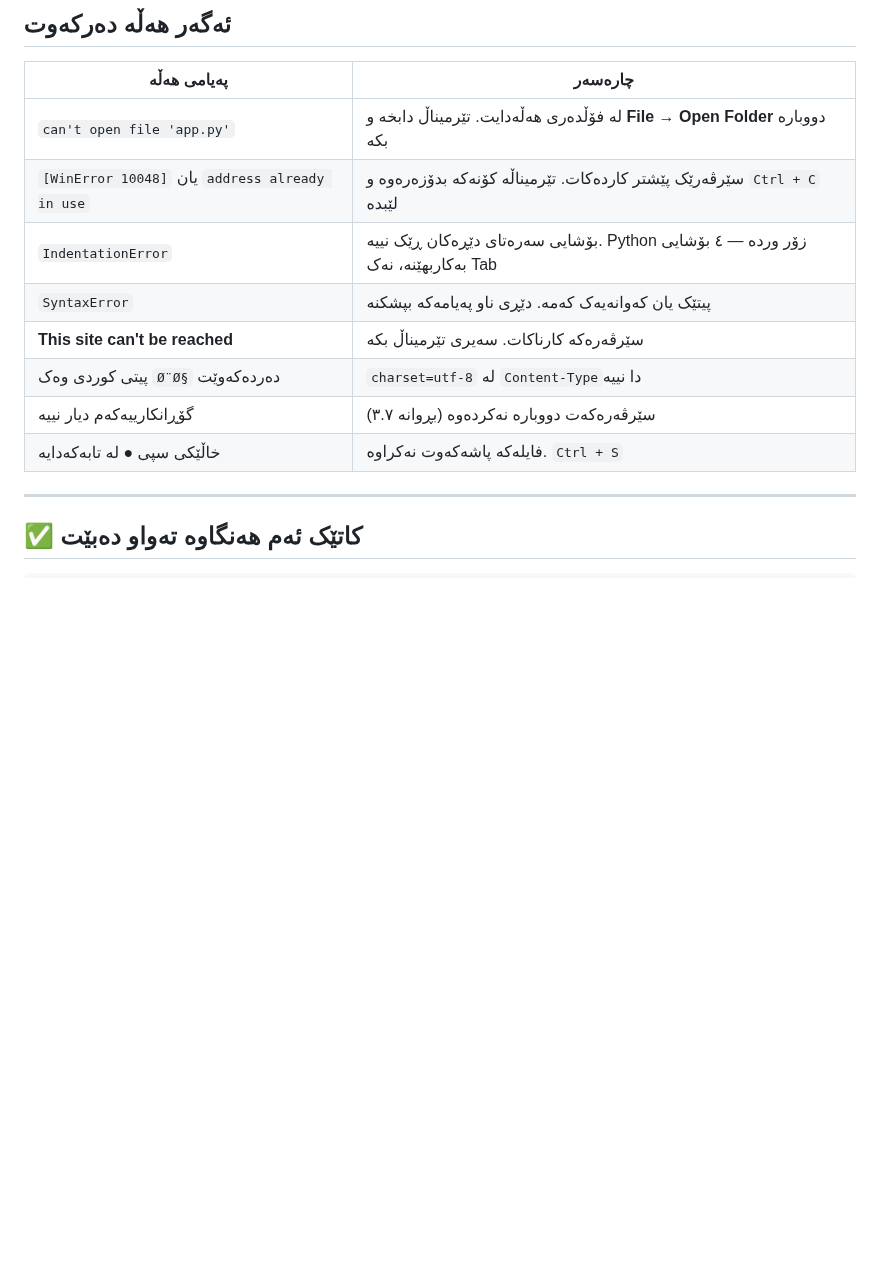
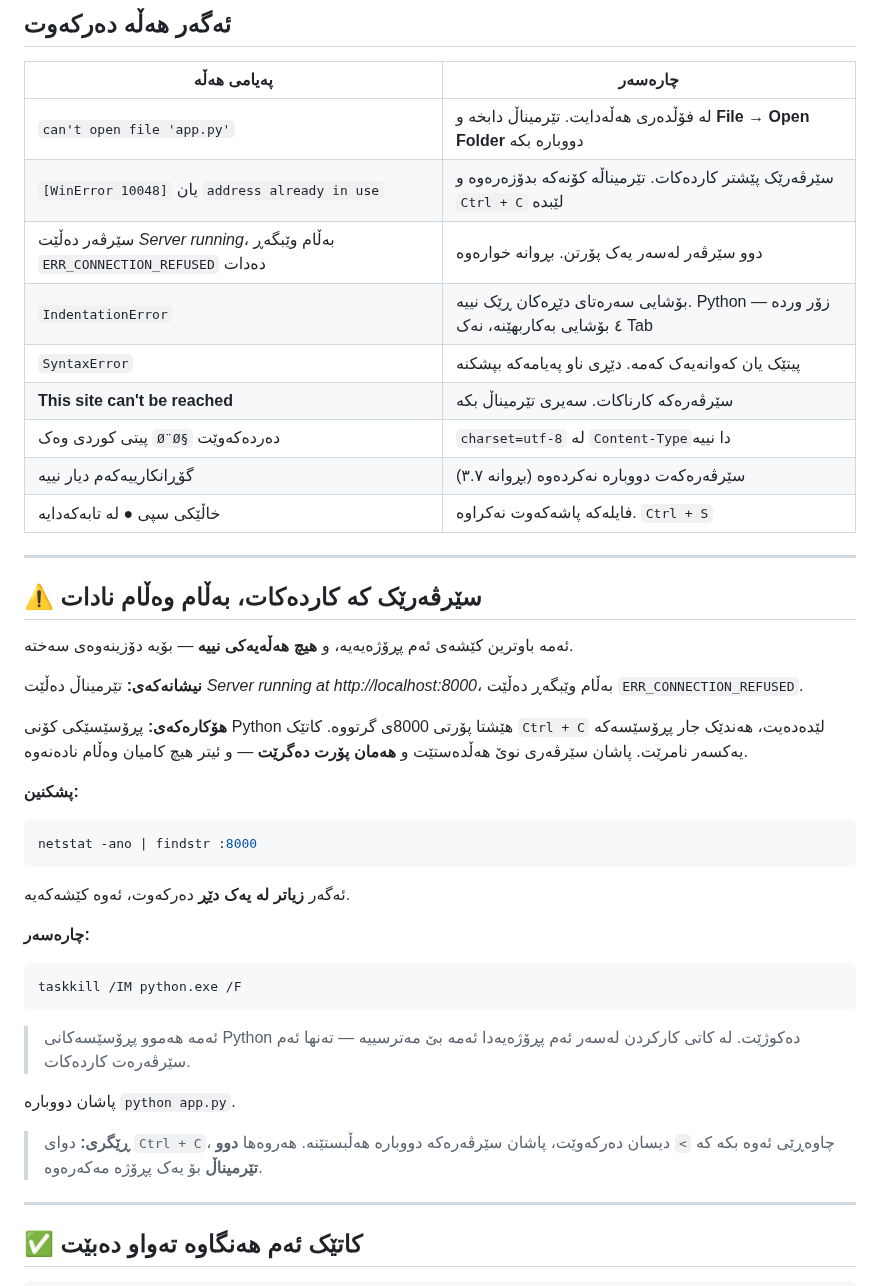
Before and after one commit to idriskhwanagit/MIS_Student_Guidance_Web_Development, a Markdown page: ku.md, the part around the change. Drawn GitHub-style; blank space fills up the shorter version.

Commit message:
Step 3: the server that runs but does not answer
Co-Authored-By: Claude Opus 5 <noreply@anthropic.com>

````diff
--- a/ku.md
+++ b/ku.md
@@ -474,12 +474,50 @@ http://localhost:8000
 |-------------|---------|
 | `can't open file 'app.py'` | لە فۆڵدەری هەڵەدایت. تێرمیناڵ دابخە و **File → Open Folder** دووبارە بکە |
 | `[WinError 10048]` یان `address already in use` | سێرڤەرێک پێشتر کاردەکات. تێرمیناڵە کۆنەکە بدۆزەرەوە و `Ctrl + C` لێبدە |
+| سێرڤەر دەڵێت *Server running*، بەڵام وێبگەڕ `ERR_CONNECTION_REFUSED` دەدات | دوو سێرڤەر لەسەر یەک پۆرتن. بڕوانە خوارەوە |
 | `IndentationError` | بۆشایی سەرەتای دێڕەکان ڕێک نییە. Python زۆر وردە — ٤ بۆشایی بەکاربهێنە، نەک Tab |
 | `SyntaxError` | پیتێک یان کەوانەیەک کەمە. دێڕی ناو پەیامەکە بپشکنە |
 | **This site can't be reached** | سێرڤەرەکە کارناکات. سەیری تێرمیناڵ بکە |
 | پیتی کوردی وەک `Ø¨Ø§` دەردەکەوێت | `charset=utf-8` لە `Content-Type`دا نییە |
 | گۆڕانکارییەکەم دیار نییە | سێرڤەرەکەت دووبارە نەکردەوە (بڕوانە ٣.٧) |
 | خاڵێکی سپی ● لە تابەکەدایە | فایلەکە پاشەکەوت نەکراوە. `Ctrl + S` |
+
+---
+
+## ⚠️ سێرڤەرێک کە کاردەکات، بەڵام وەڵام نادات
+
+ئەمە باوترین کێشەی ئەم پڕۆژەیەیە، و **هیچ هەڵەیەکی نییە** — بۆیە دۆزینەوەی
+سەختە.
+
+**نیشانەکەی:** تێرمیناڵ دەڵێت *Server running at http://localhost:8000*،
+بەڵام وێبگەڕ دەڵێت `ERR_CONNECTION_REFUSED`.
+
+**هۆکارەکەی:** پڕۆسێسێکی کۆنی Python هێشتا پۆرتی 8000ی گرتووە. کاتێک
+`Ctrl + C` لێدەدەیت، هەندێک جار پڕۆسێسەکە یەکسەر نامرێت. پاشان سێرڤەری نوێ
+هەڵدەستێت و **هەمان پۆرت دەگرێت** — و ئیتر هیچ کامیان وەڵام نادەنەوە.
+
+**پشکنین:**
+
+```bash
+netstat -ano | findstr :8000
+```
+
+ئەگەر **زیاتر لە یەک دێڕ** دەرکەوت، ئەوە کێشەکەیە.
+
+**چارەسەر:**
+
+```bash
+taskkill /IM python.exe /F
+```
+
+> ئەمە هەموو پڕۆسێسەکانی Python دەکوژێت. لە کاتی کارکردن لەسەر ئەم پڕۆژەیەدا
+> ئەمە بێ مەترسییە — تەنها ئەم سێرڤەرەت کاردەکات.
+
+پاشان دووبارە `python app.py`.
+
+> **ڕێگری:** دوای `Ctrl + C`، چاوەڕێی ئەوە بکە کە `>` دیسان دەرکەوێت، پاشان
+> سێرڤەرەکە دووبارە هەڵبستێنە. هەروەها **دوو تێرمیناڵ** بۆ یەک پڕۆژە
+> مەکەرەوە.
 
 ---
 
````
